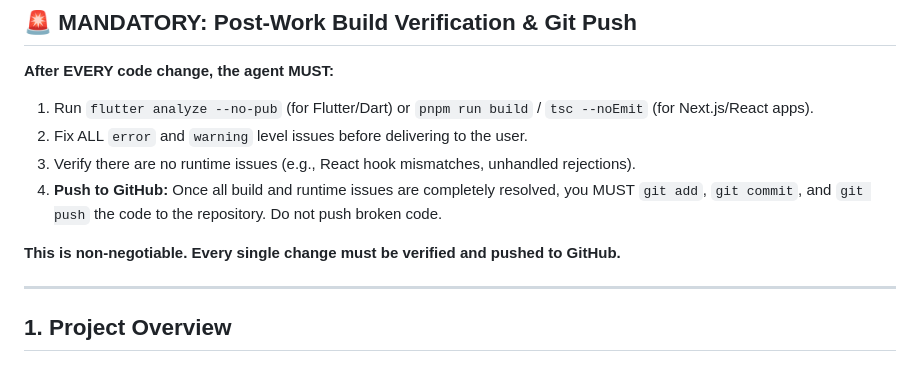
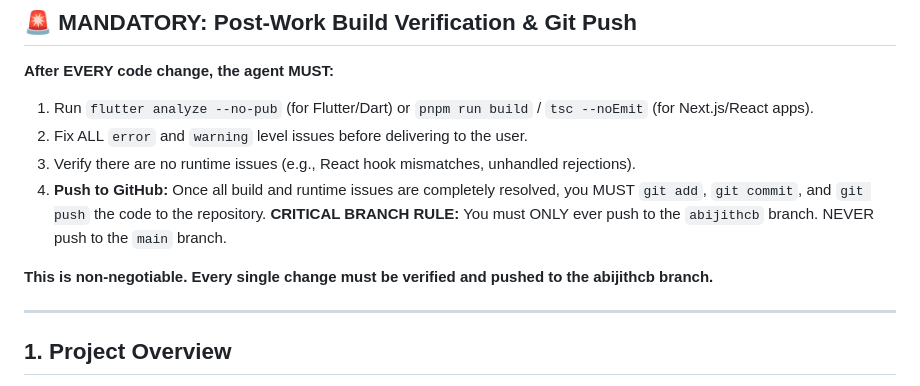
Before and after one commit to abijithsupportta/parisbridals, a Markdown page: AGENTS.md, the part around the change. Rendered like a GitHub page.

Commit message:
docs(agents): update rule to only push to abijithcb branch

```diff
--- a/AGENTS.md
+++ b/AGENTS.md
@@ -11,9 +11,10 @@
 1. Run `flutter analyze --no-pub` (for Flutter/Dart) or `pnpm run build` / `tsc --noEmit` (for Next.js/React apps).
 2. Fix ALL `error` and `warning` level issues before delivering to the user.
 3. Verify there are no runtime issues (e.g., React hook mismatches, unhandled rejections).
-4. **Push to GitHub:** Once all build and runtime issues are completely resolved, you MUST `git add`, `git commit`, and `git push` the code to the repository. Do not push broken code.
+4. **Push to GitHub:** Once all build and runtime issues are completely resolved, you MUST `git add`, `git commit`, and `git push` the code to the repository.
+   **CRITICAL BRANCH RULE:** You must ONLY ever push to the `abijithcb` branch. NEVER push to the `main` branch.
 
-**This is non-negotiable. Every single change must be verified and pushed to GitHub.**
+**This is non-negotiable. Every single change must be verified and pushed to the abijithcb branch.**
 
 ---
 
```
